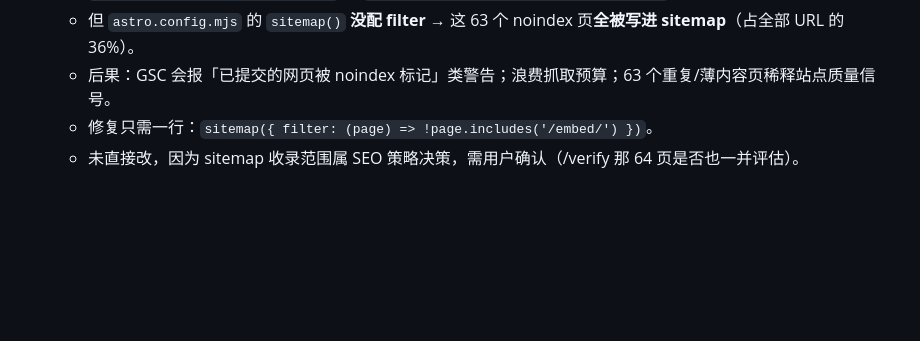
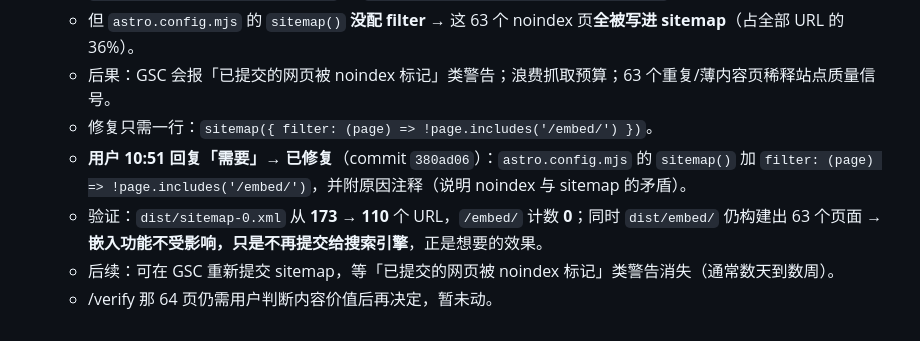
Before and after one commit to Chris123564s/cryptonav, a Markdown page: .workbuddy-ai/memory/2026-09-02.md, the part around the change. Rendered like a GitHub page; blank space fills up the shorter version.

Commit message:
docs: record sitemap filter fix — embed excluded, 173 to 110 URLs

```diff
--- a/.workbuddy-ai/memory/2026-09-02.md
+++ b/.workbuddy-ai/memory/2026-09-02.md
@@ -101,4 +101,7 @@
   - 但 `astro.config.mjs` 的 `sitemap()` **没配 filter** → 这 63 个 noindex 页**全被写进 sitemap**（占全部 URL 的 36%）。
   - 后果：GSC 会报「已提交的网页被 noindex 标记」类警告；浪费抓取预算；63 个重复/薄内容页稀释站点质量信号。
   - 修复只需一行：`sitemap({ filter: (page) => !page.includes('/embed/') })`。
-  - 未直接改，因为 sitemap 收录范围属 SEO 策略决策，需用户确认（/verify 那 64 页是否也一并评估）。
+  - **用户 10:51 回复「需要」→ 已修复**（commit `380ad06`）：`astro.config.mjs` 的 `sitemap()` 加 `filter: (page) => !page.includes('/embed/')`，并附原因注释（说明 noindex 与 sitemap 的矛盾）。
+  - 验证：`dist/sitemap-0.xml` 从 **173 → 110** 个 URL，`/embed/` 计数 **0**；同时 `dist/embed/` 仍构建出 63 个页面 → **嵌入功能不受影响，只是不再提交给搜索引擎**，正是想要的效果。
+  - 后续：可在 GSC 重新提交 sitemap，等「已提交的网页被 noindex 标记」类警告消失（通常数天到数周）。
+  - /verify 那 64 页仍需用户判断内容价值后再决定，暂未动。
```
